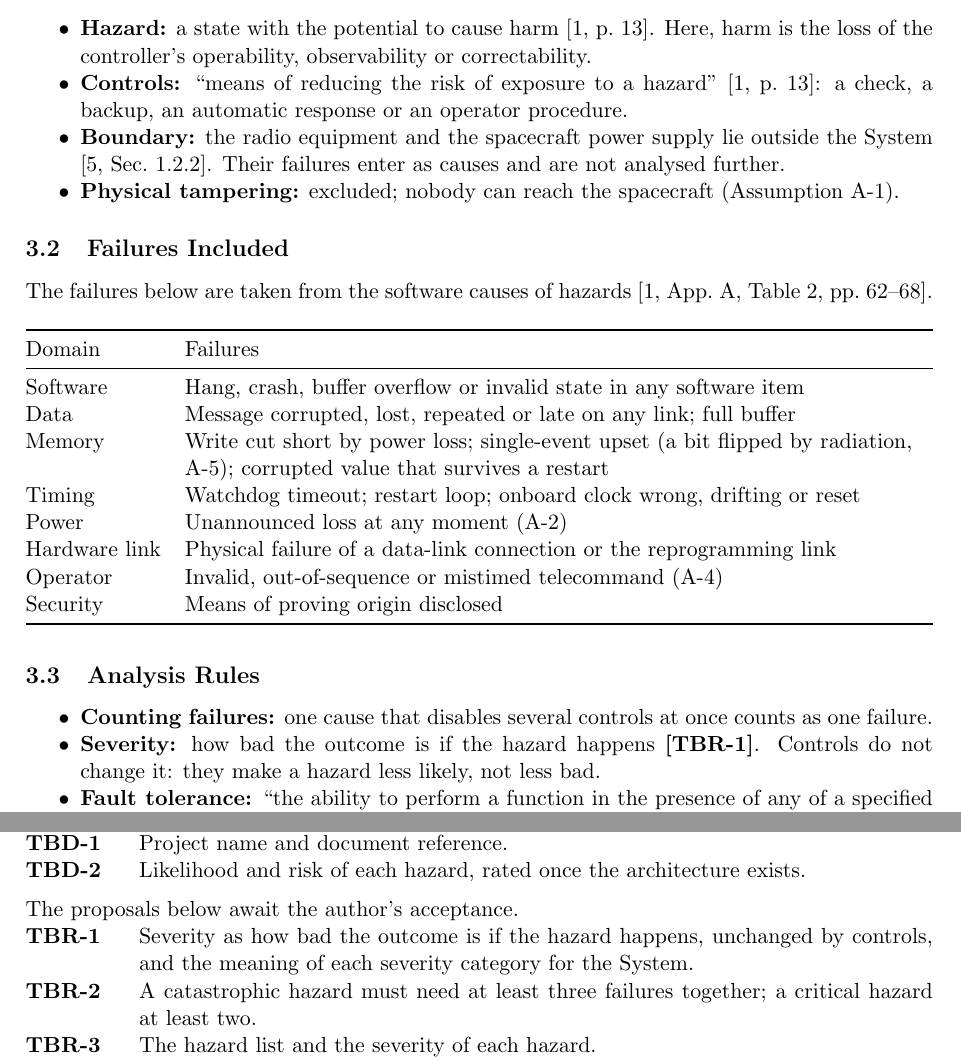
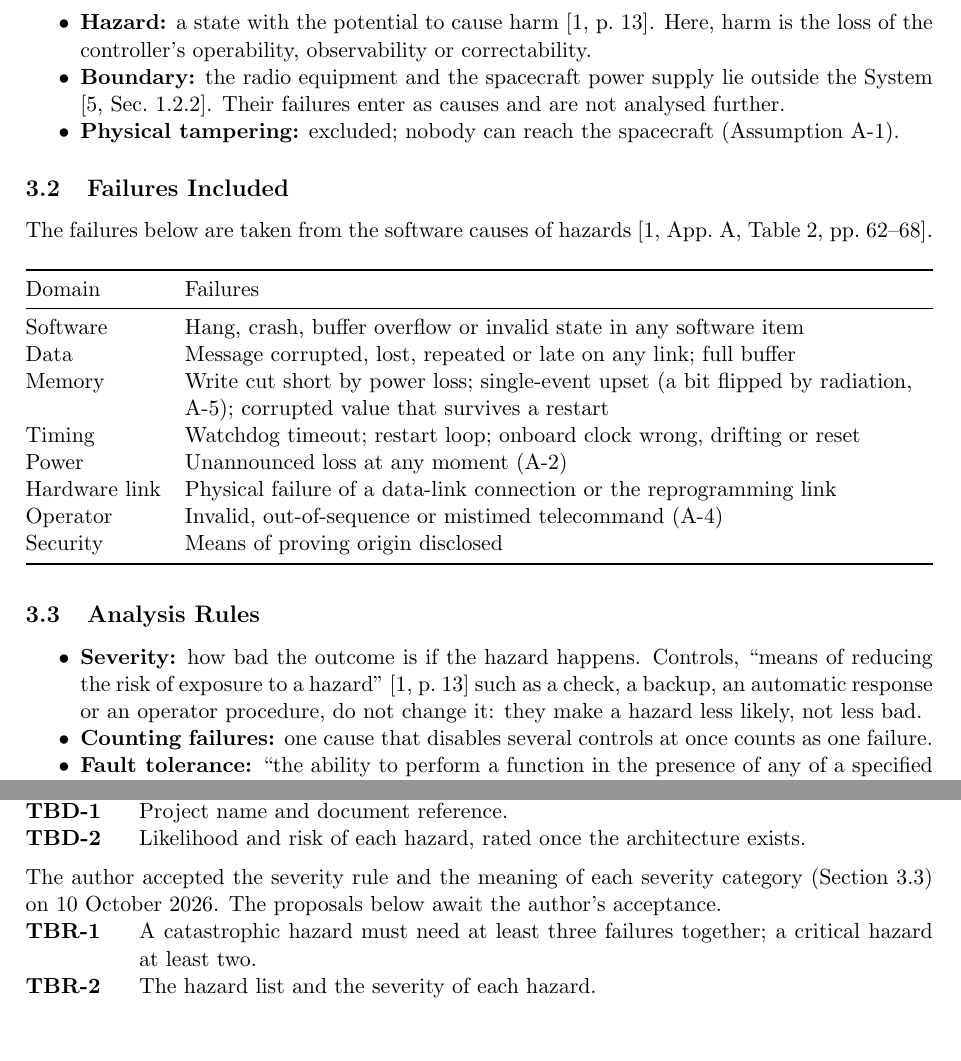
Before and after one commit to Tocki28/fail-safe-in-orbit-reprogramming, a LaTeX document (docs/hazard-analysis/main.tex): two parts of pages 2 and 11 of 11, joined at a grey line, cut so that both start at the same text, the shorter picture padded with empty space. Compiled offline with pdfLaTeX.

Commit message:
Hazard analysis: severity rule accepted; controls defined in it
TBR on severity removed and the acceptance recorded in App. A; the
controls definition moves into the severity rule, which now opens 3.3.

Co-Authored-By: Claude Opus 5.5 <noreply@anthropic.com>

```diff
--- a/docs/hazard-analysis/main.tex
+++ b/docs/hazard-analysis/main.tex
@@ -159,9 +159,6 @@ required and how failures are modelled and named, before the analysis starts
 \item \textbf{Hazard:} a state with the potential to cause harm [1,~p.~13].
   Here, harm is the loss of the controller's operability, observability or
   correctability.
-\item \textbf{Controls:} ``means of reducing the risk of exposure to a hazard''
-  [1,~p.~13]: a check, a backup, an automatic response or an operator
-  procedure.
 \item \textbf{Boundary:} the radio equipment and the spacecraft power supply lie
   outside the System [5,~Sec.~1.2.2]. Their failures enter as causes and are
   not analysed further.
@@ -195,11 +192,12 @@ Security & Means of proving origin disclosed \\
 
 \subsection{Analysis Rules}
 \begin{itemize}
+\item \textbf{Severity:} how bad the outcome is if the hazard happens.
+  Controls, ``means of reducing the risk of exposure to a hazard'' [1,~p.~13]
+  such as a check, a backup, an automatic response or an operator procedure,
+  do not change it: they make a hazard less likely, not less bad.
 \item \textbf{Counting failures:} one cause that disables several controls at
   once counts as one failure.
-\item \textbf{Severity:} how bad the outcome is if the hazard happens
-  \tbr{severity}. Controls do not change it: they make a hazard less likely,
-  not less bad.
 \item \textbf{Fault tolerance:} ``the ability to perform a function in the
   presence of any of a specified number of coincident, independent failure
   causes of specified types'' [9,~p.~18]. The types are the failures included
@@ -796,11 +794,10 @@ The values below are not yet known.
 \end{description}
 
 \medskip
-\noindent The proposals below await the author's acceptance.
+\noindent The author accepted the severity rule and the meaning of each
+severity category (Section~3.3) on 10 October 2026. The proposals below await
+the author's acceptance.
 \begin{description}
-\tbritem{severity}{Severity as how bad the outcome is if the hazard happens,
-  unchanged by controls, and the meaning of each severity category for the
-  System.}
 \tbritem{credible}{A catastrophic hazard must need at least three failures
   together; a critical hazard at least two.}
 \tbritem{hazards}{The hazard list and the severity of each hazard.}
```
Also changed, not shown: docs/hazard-analysis/Hazard-Analysis_Fail-Safe-In-Orbit-Reprogramming_Iss1_Rev0_DRAFT.pdf.
